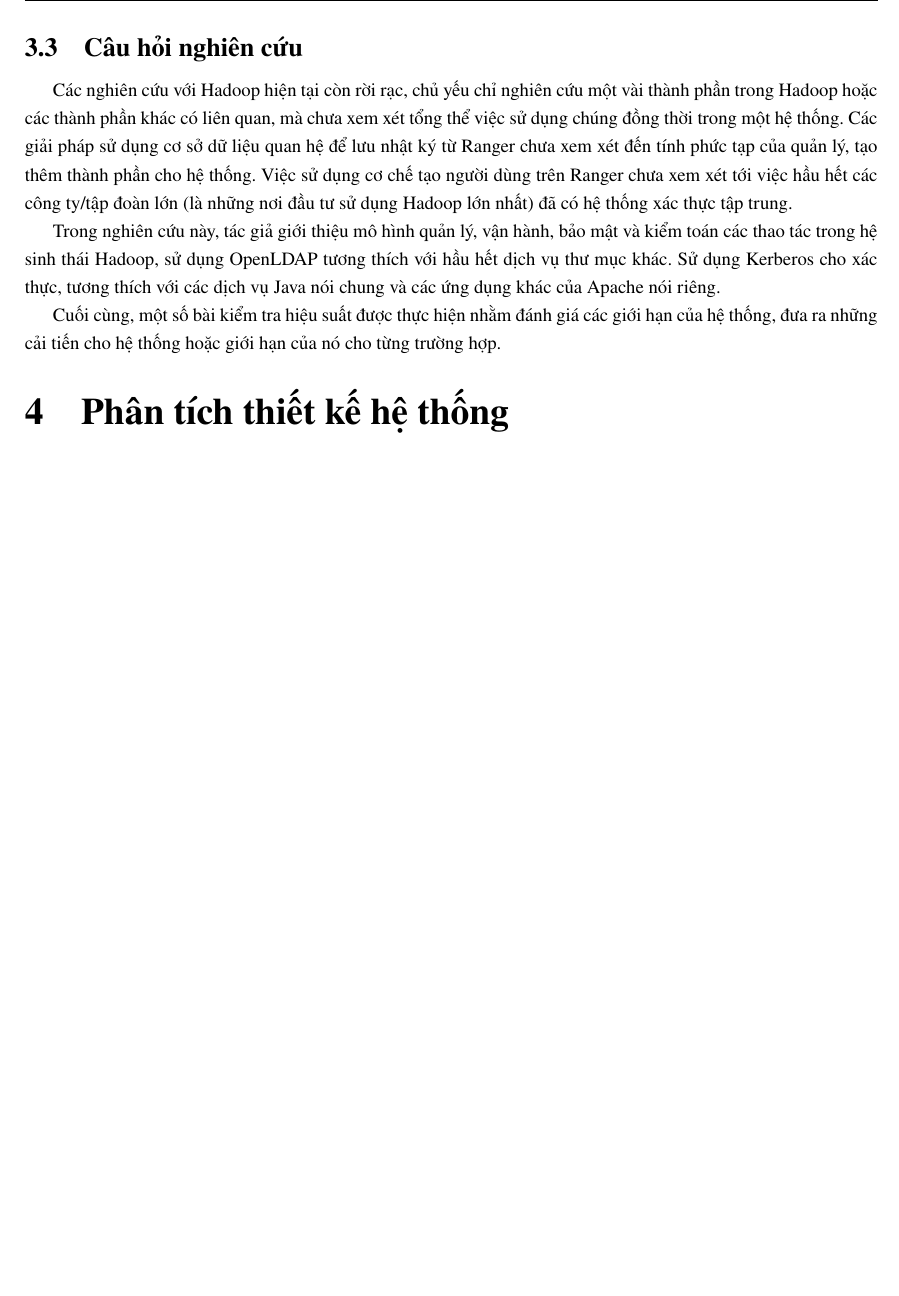
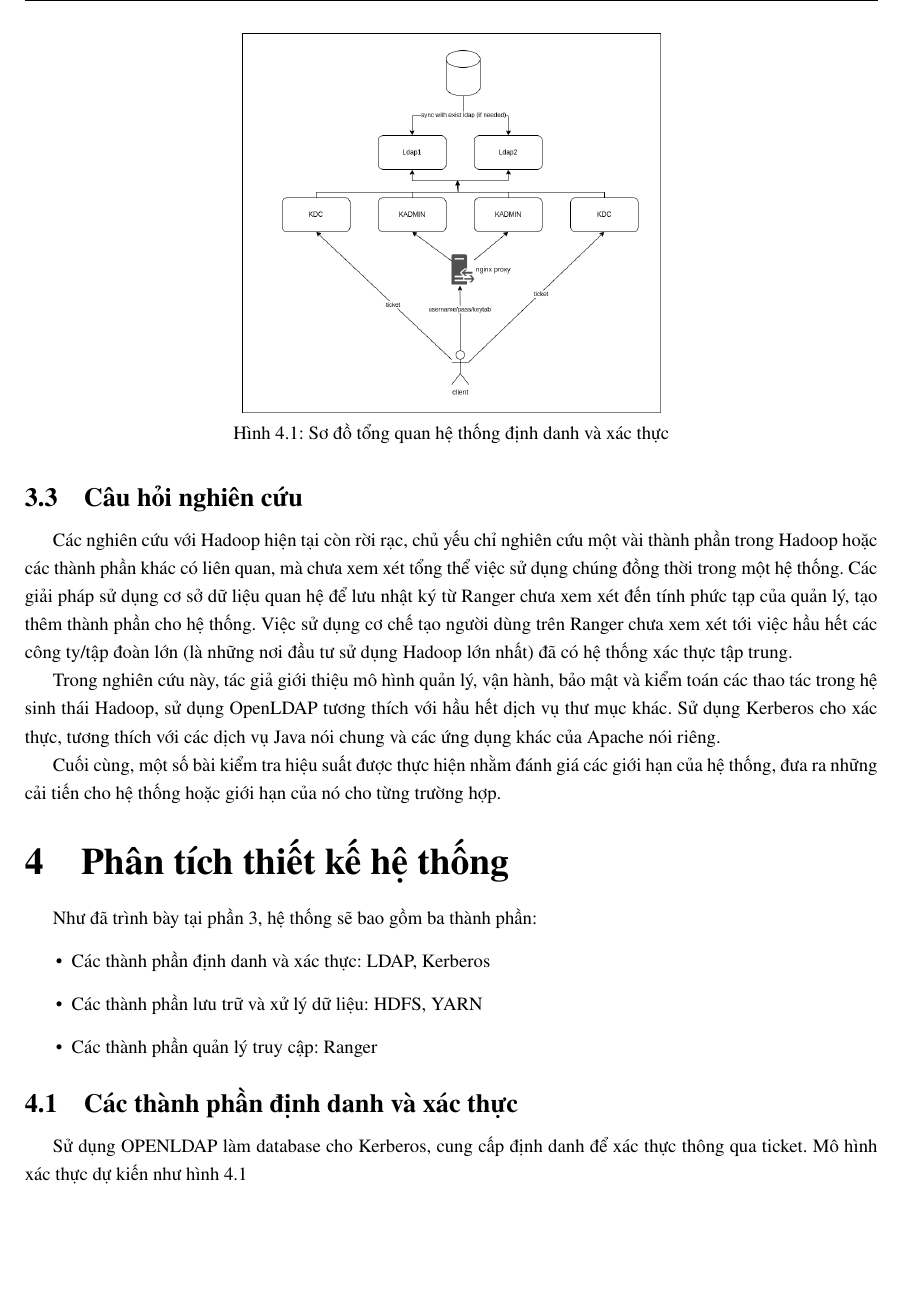
Before and after one commit to sonnh-uit/latex_for_master, a LaTeX document (proposal.tex, which reads proposal.cls, sections/section4.tex): part of page 5 of 7 before the commit and part of page 5 of 9 after it, cut at the place of the change, the shorter picture padded with empty space. Compiled offline with pdfLaTeX.

Commit message:
update section4, structure to numbering figure

```diff
--- a/proposal.cls
+++ b/proposal.cls
@@ -14,7 +14,7 @@
 \RequirePackage[vietnamese,english]{babel}
 \RequirePackage{listings}
 \RequirePackage{graphicx}
-
+\RequirePackage{chngcntr}
 \usetikzlibrary{calc}
 \hypersetup{urlcolor=blue,linkcolor=black,citecolor=black,colorlinks=true}
 
@@ -43,10 +43,14 @@
 \renewcommand\lstlistlistingname{Danh sách đoạn mã}
 \newcommand{\@proposaltype}{}
 \newcommand{\proposaltype}[1]{\renewcommand{\@proposaltype}{#1}}
+% \renewcommand{\thesection}{\arabic{section}}
+% % \renewcommand\thesection{\@arabic\c@section}
+\renewcommand{\subsectionmark}[1]{\markright{\thesubsection.\ #1}}
+
 \renewcommand{\thesection}{\arabic{section}}
-\renewcommand\thesection{\@arabic\c@section}
+\renewcommand{\thesubsection}{\arabic{section}.\arabic{subsection}}
+\renewcommand{\thefigure}{\arabic{section}.\arabic{figure}}
 
-\renewcommand{\subsectionmark}[1]{\markright{\thesubsection.\ #1}}
 % ==========Setup paper margin and footer==========
 \geometry{
   paper=a4paper,
--- a/proposal.tex
+++ b/proposal.tex
@@ -27,7 +27,7 @@
 \usepackage{multirow}
 \usepackage{longtable}
 \usepackage{rotating}
-
+\usepackage{chngcntr}
 % Define color and column type
 \definecolor{dkgreen}{rgb}{0,0.6,0}
 \definecolor{gray}{rgb}{0.5,0.5,0.5}
--- a/sections/section4.tex
+++ b/sections/section4.tex
@@ -1,2 +1,20 @@
 \section{Phân tích thiết kế hệ thống}
 \label{section4-method}
+
+Như đã trình bày tại phần \ref{section3-background}, hệ thống sẽ bao gồm ba thành phần:
+\begin{itemize}
+    \item Các thành phần định danh và xác thực: LDAP, Kerberos
+    \item Các thành phần lưu trữ và xử lý dữ liệu: HDFS, YARN
+    \item Các thành phần quản lý truy cập: Ranger
+\end{itemize}
+
+\subsection{Các thành phần định danh và xác thực}
+
+Sử dụng OPENLDAP làm database cho Kerberos, cung cấp định danh để xác thực thông qua ticket. Mô hình xác thực dự kiến như hình \ref{fig:sec4-authen-diagram}
+
+\begin{figure}
+    \centering
+    \includegraphics[scale=0.3]{section4/sec4-authen-diagram.png}
+    \caption{Sơ đồ tổng quan hệ thống định danh và xác thực}
+    \label{fig:sec4-authen-diagram}
+\end{figure}
```
Also changed, not shown: graphics/section1/chap1-information-variable.png (deleted), graphics/section1/chap1-project-directory.png (deleted), graphics/section2/chap2-rotate-figure-example.png (deleted), graphics/section2/chap2-subfigure-example.png (deleted), graphics/section4/sec4-authen-diagram.png (added), proposal.pdf, proposal.tex (8 more changed lines).
